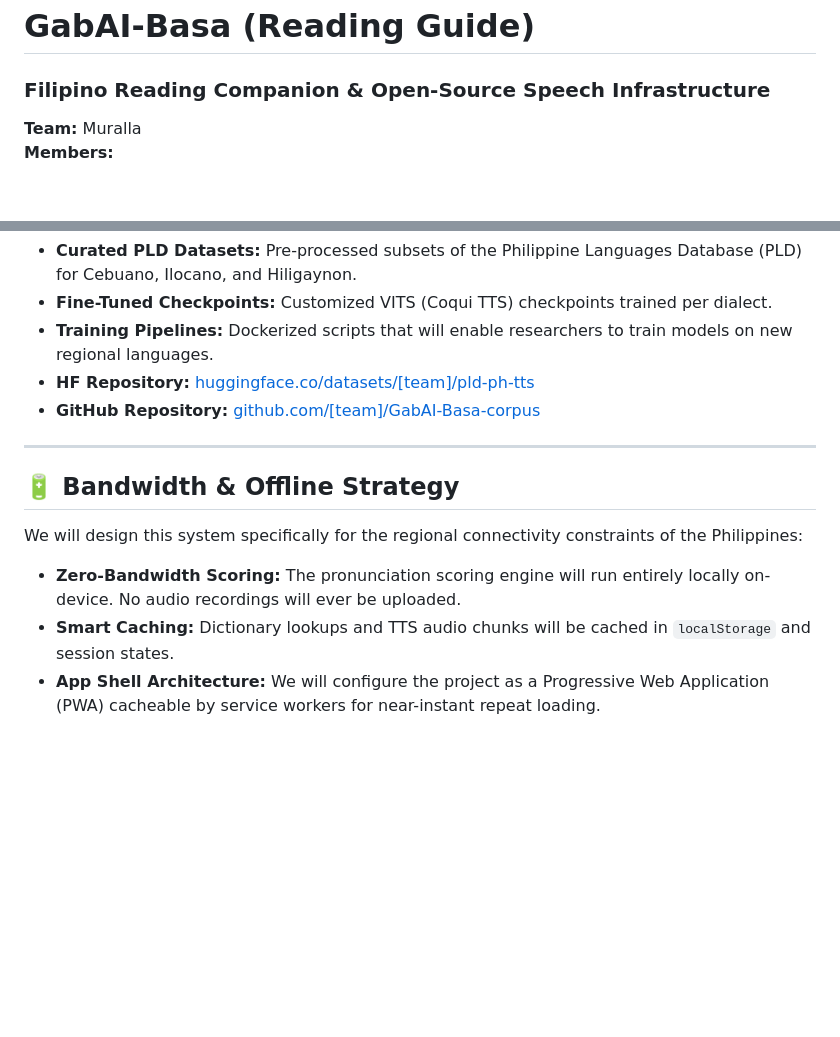
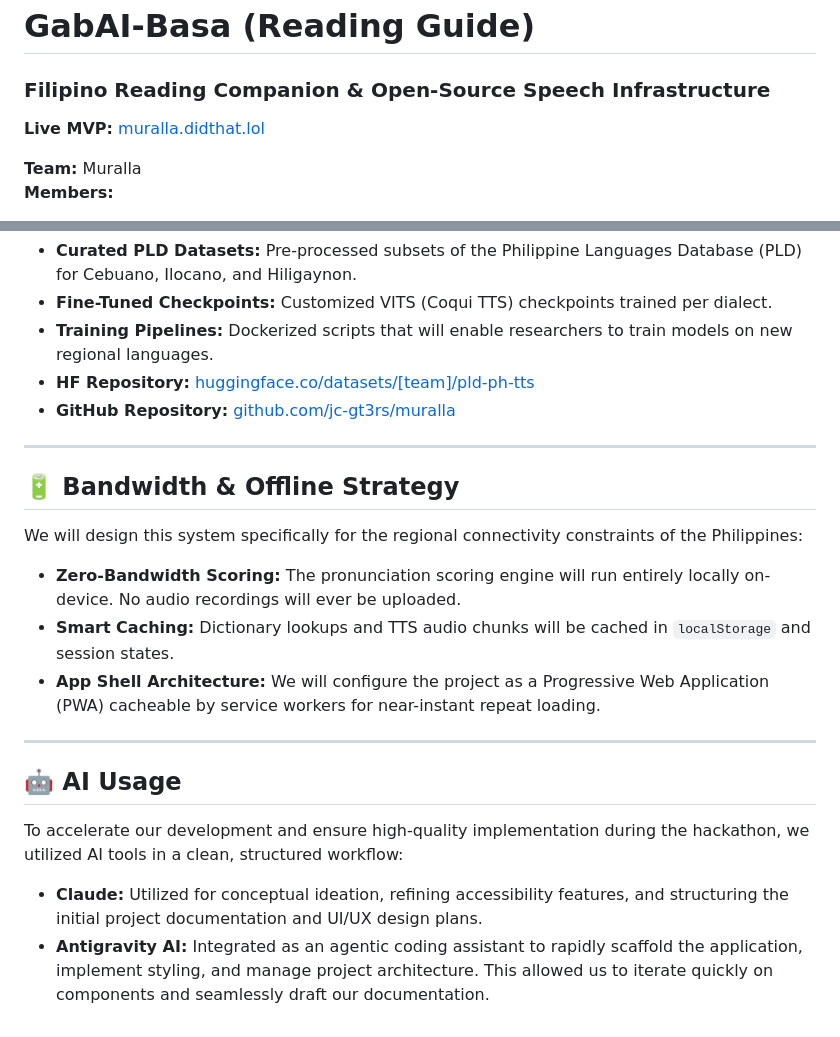
Before and after one commit to jc-gt3rs/muralla, a Markdown page: README.md, 2 parts joined by grey strips. Drawn GitHub-style; blank space fills up the shorter version.

```diff
--- a/README.md
+++ b/README.md
@@ -1,5 +1,7 @@
 # GabAI-Basa (Reading Guide)
 ### Filipino Reading Companion & Open-Source Speech Infrastructure
+
+**Live MVP:** [muralla.didthat.lol](https://muralla.didthat.lol)
 
 **Team:** Muralla
 **Members:**
@@ -58,7 +60,7 @@ To support local speech infrastructure, our team will publish:
 * **Fine-Tuned Checkpoints:** Customized VITS (Coqui TTS) checkpoints trained per dialect.
 * **Training Pipelines:** Dockerized scripts that will enable researchers to train models on new regional languages.
 * **HF Repository:** [huggingface.co/datasets/[team]/pld-ph-tts](https://huggingface.co/datasets/[team]/pld-ph-tts)
-* **GitHub Repository:** [github.com/[team]/GabAI-Basa-corpus](https://github.com/[team]/GabAI-Basa-corpus)
+* **GitHub Repository:** [github.com/jc-gt3rs/muralla](https://github.com/jc-gt3rs/muralla)
 
 ---
 
@@ -67,3 +69,10 @@ We will design this system specifically for the regional connectivity constraint
 * **Zero-Bandwidth Scoring:** The pronunciation scoring engine will run entirely locally on-device. No audio recordings will ever be uploaded.
 * **Smart Caching:** Dictionary lookups and TTS audio chunks will be cached in `localStorage` and session states.
 * **App Shell Architecture:** We will configure the project as a Progressive Web Application (PWA) cacheable by service workers for near-instant repeat loading.
+
+---
+
+## 🤖 AI Usage
+To accelerate our development and ensure high-quality implementation during the hackathon, we utilized AI tools in a clean, structured workflow:
+* **Claude:** Utilized for conceptual ideation, refining accessibility features, and structuring the initial project documentation and UI/UX design plans.
+* **Antigravity AI:** Integrated as an agentic coding assistant to rapidly scaffold the application, implement styling, and manage project architecture. This allowed us to iterate quickly on components and seamlessly draft our documentation.
```
